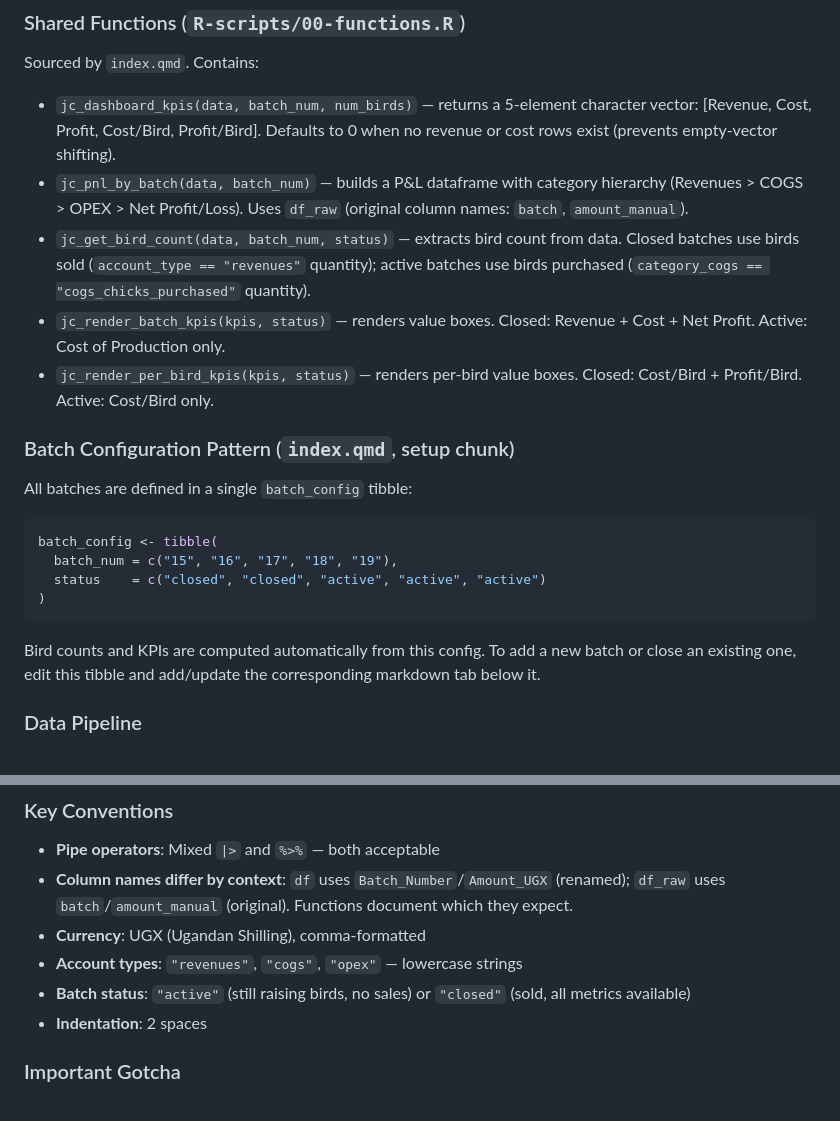
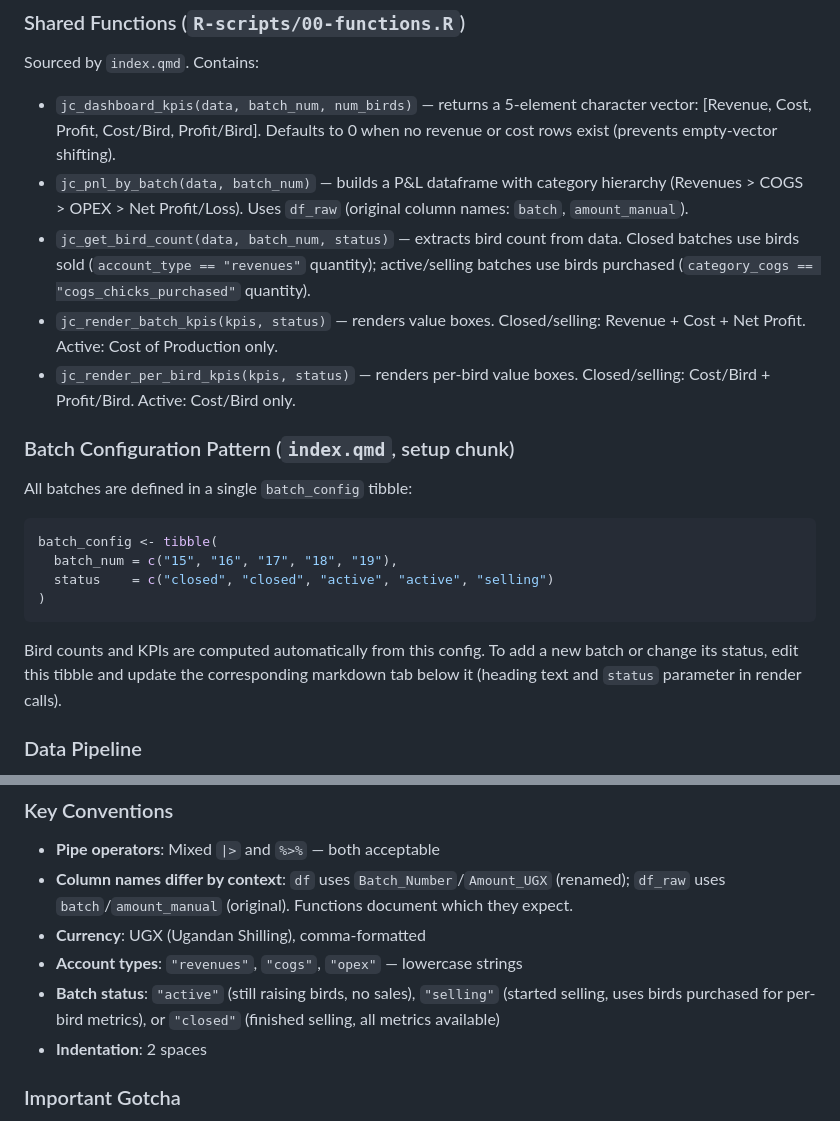
Before and after one commit to bk-advisors/jc-dash, a Markdown page: CLAUDE.md, 2 parts joined by grey strips. GitHub-like rendering.

````diff
--- a/CLAUDE.md
+++ b/CLAUDE.md
@@ -36,9 +36,9 @@ Sourced by `index.qmd`. Contains:
 
 - `jc_dashboard_kpis(data, batch_num, num_birds)` — returns a 5-element character vector: [Revenue, Cost, Profit, Cost/Bird, Profit/Bird]. Defaults to 0 when no revenue or cost rows exist (prevents empty-vector shifting).
 - `jc_pnl_by_batch(data, batch_num)` — builds a P&L dataframe with category hierarchy (Revenues > COGS > OPEX > Net Profit/Loss). Uses `df_raw` (original column names: `batch`, `amount_manual`).
-- `jc_get_bird_count(data, batch_num, status)` — extracts bird count from data. Closed batches use birds sold (`account_type == "revenues"` quantity); active batches use birds purchased (`category_cogs == "cogs_chicks_purchased"` quantity).
-- `jc_render_batch_kpis(kpis, status)` — renders value boxes. Closed: Revenue + Cost + Net Profit. Active: Cost of Production only.
-- `jc_render_per_bird_kpis(kpis, status)` — renders per-bird value boxes. Closed: Cost/Bird + Profit/Bird. Active: Cost/Bird only.
+- `jc_get_bird_count(data, batch_num, status)` — extracts bird count from data. Closed batches use birds sold (`account_type == "revenues"` quantity); active/selling batches use birds purchased (`category_cogs == "cogs_chicks_purchased"` quantity).
+- `jc_render_batch_kpis(kpis, status)` — renders value boxes. Closed/selling: Revenue + Cost + Net Profit. Active: Cost of Production only.
+- `jc_render_per_bird_kpis(kpis, status)` — renders per-bird value boxes. Closed/selling: Cost/Bird + Profit/Bird. Active: Cost/Bird only.
 
 ### Batch Configuration Pattern (`index.qmd`, setup chunk)
 
@@ -47,11 +47,11 @@ All batches are defined in a single `batch_config` tibble:
 ```r
 batch_config <- tibble(
   batch_num = c("15", "16", "17", "18", "19"),
-  status    = c("closed", "closed", "active", "active", "active")
+  status    = c("closed", "closed", "active", "active", "selling")
 )
 ```
 
-Bird counts and KPIs are computed automatically from this config. To add a new batch or close an existing one, edit this tibble and add/update the corresponding markdown tab below it.
+Bird counts and KPIs are computed automatically from this config. To add a new batch or change its status, edit this tibble and update the corresponding markdown tab below it (heading text and `status` parameter in render calls).
 
 ### Data Pipeline
 
@@ -68,7 +68,7 @@ Each render of `index.qmd` saves a flattened copy of the raw KoboToolbox pull to
 - **Column names differ by context**: `df` uses `Batch_Number`/`Amount_UGX` (renamed); `df_raw` uses `batch`/`amount_manual` (original). Functions document which they expect.
 - **Currency**: UGX (Ugandan Shilling), comma-formatted
 - **Account types**: `"revenues"`, `"cogs"`, `"opex"` — lowercase strings
-- **Batch status**: `"active"` (still raising birds, no sales) or `"closed"` (sold, all metrics available)
+- **Batch status**: `"active"` (still raising birds, no sales), `"selling"` (started selling, uses birds purchased for per-bird metrics), or `"closed"` (finished selling, all metrics available)
 - **Indentation**: 2 spaces
 
 ### Important Gotcha
````
Also changed, not shown: DASHBOARD_GUIDE.md (+35 -20 lines), README.md (added, +73 -0 lines).
